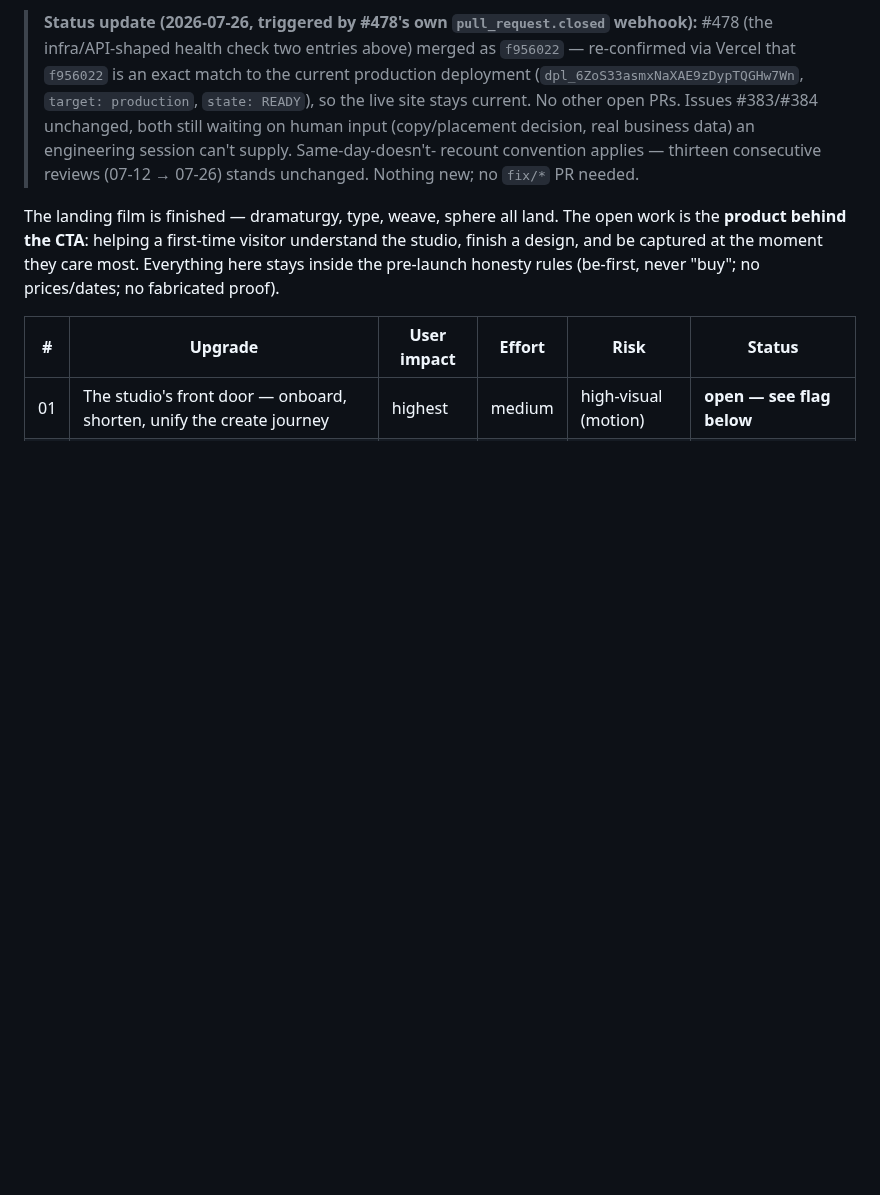
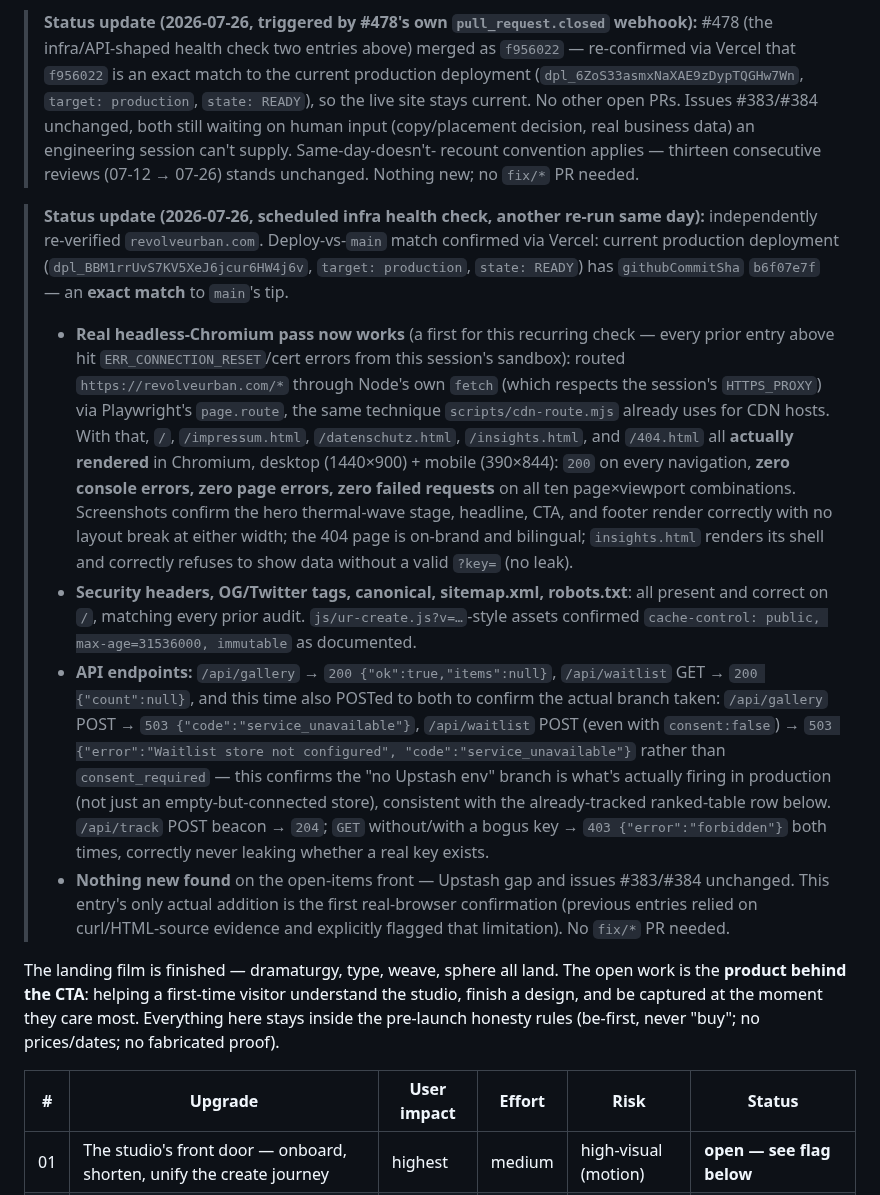
Before and after one commit to Yanisleomoser/UrbanRevolution, a Markdown page: docs/WEBSITE-IMPROVEMENTS.md, the part around the change. Rendered like a GitHub page; blank space fills up the shorter version.

Commit message:
docs: 2026-07-26 scheduled infra health check — real headless-Chromium pass, all green (#480)
Independently re-verified revolveurban.com. Deploy-vs-main match confirmed
via Vercel: production deployment dpl_BBM1rrUvS7KV5XeJ6jcur6HW4j6v
(githubCommitSha b6f07e7f) exactly matches main's tip.

New this run: routed https://revolveurban.com/* through Node's fetch (same
technique scripts/cdn-route.mjs already uses for CDN hosts), which let a
real headless-Chromium session actually render the live site for the first
time in this recurring check — every prior entry hit ERR_CONNECTION_RESET/
cert errors from this session's sandbox. All 5 pages (/, impressum.html,
datenschutz.html, insights.html, 404.html) x 2 viewports (desktop 1440x900,
mobile 390x844): 200, zero console errors, zero page errors, zero failed
requests. Screenshots confirm the hero thermal-wave stage, headline, CTA
and footer render with no layout break at either width.

Security headers, OG/Twitter tags, canonical, sitemap.xml, robots.txt, and
immutable cache-control on ?v= assets all confirmed correct. POSTed to
/api/gallery and /api/waitlist (not just GET) to confirm the actual branch:
both return 503 service_unavailable — confirms the "no Upstash env" branch
is what's firing in production, not just an empty-but-connected store.
/api/track beacon POST 204; GET without/with a bogus key both 403, no leak.

Nothing new on the open-items front — Upstash gap and issues #383/#384
unchanged. No fix/* PR needed.

Claude-Session: https://claude.ai/code/session_01JAHJksfY8uULxuT2WnhhqL

Co-authored-by: Claude <noreply@anthropic.com>

```diff
--- a/docs/WEBSITE-IMPROVEMENTS.md
+++ b/docs/WEBSITE-IMPROVEMENTS.md
@@ -924,6 +924,45 @@ Re-checked directly against `main` @ `00d8b2b`:
 > recount convention applies — thirteen consecutive reviews (07-12 → 07-26)
 > stands unchanged. Nothing new; no `fix/*` PR needed.
 
+> **Status update (2026-07-26, scheduled infra health check, another re-run
+> same day):** independently re-verified `revolveurban.com`. Deploy-vs-`main`
+> match confirmed via Vercel: current production deployment
+> (`dpl_BBM1rrUvS7KV5XeJ6jcur6HW4j6v`, `target: production`, `state: READY`)
+> has `githubCommitSha` `b6f07e7f` — an **exact match** to `main`'s tip.
+> - **Real headless-Chromium pass now works** (a first for this recurring
+>   check — every prior entry above hit `ERR_CONNECTION_RESET`/cert errors
+>   from this session's sandbox): routed `https://revolveurban.com/*` through
+>   Node's own `fetch` (which respects the session's `HTTPS_PROXY`) via
+>   Playwright's `page.route`, the same technique `scripts/cdn-route.mjs`
+>   already uses for CDN hosts. With that, `/`, `/impressum.html`,
+>   `/datenschutz.html`, `/insights.html`, and `/404.html` all **actually
+>   rendered** in Chromium, desktop (1440×900) + mobile (390×844): `200` on
+>   every navigation, **zero console errors, zero page errors, zero failed
+>   requests** on all ten page×viewport combinations. Screenshots confirm the
+>   hero thermal-wave stage, headline, CTA, and footer render correctly with
+>   no layout break at either width; the 404 page is on-brand and bilingual;
+>   `insights.html` renders its shell and correctly refuses to show data
+>   without a valid `?key=` (no leak).
+> - **Security headers, OG/Twitter tags, canonical, sitemap.xml, robots.txt**:
+>   all present and correct on `/`, matching every prior audit.
+>   `js/ur-create.js?v=…`-style assets confirmed `cache-control: public,
+>   max-age=31536000, immutable` as documented.
+> - **API endpoints:** `/api/gallery` → `200 {"ok":true,"items":null}`,
+>   `/api/waitlist` GET → `200 {"count":null}`, and this time also POSTed to
+>   both to confirm the actual branch taken: `/api/gallery` POST →
+>   `503 {"code":"service_unavailable"}`, `/api/waitlist` POST (even with
+>   `consent:false`) → `503 {"error":"Waitlist store not configured",
+>   "code":"service_unavailable"}` rather than `consent_required` — this
+>   confirms the "no Upstash env" branch is what's actually firing in
+>   production (not just an empty-but-connected store), consistent with the
+>   already-tracked ranked-table row below. `/api/track` POST beacon → `204`;
+>   `GET` without/with a bogus key → `403 {"error":"forbidden"}` both times,
+>   correctly never leaking whether a real key exists.
+> - **Nothing new found** on the open-items front — Upstash gap and issues
+>   #383/#384 unchanged. This entry's only actual addition is the first
+>   real-browser confirmation (previous entries relied on curl/HTML-source
+>   evidence and explicitly flagged that limitation). No `fix/*` PR needed.
+
 The landing film is finished — dramaturgy, type, weave, sphere all land. The
 open work is the **product behind the CTA**: helping a first-time visitor
 understand the studio, finish a design, and be captured at the moment they
```
